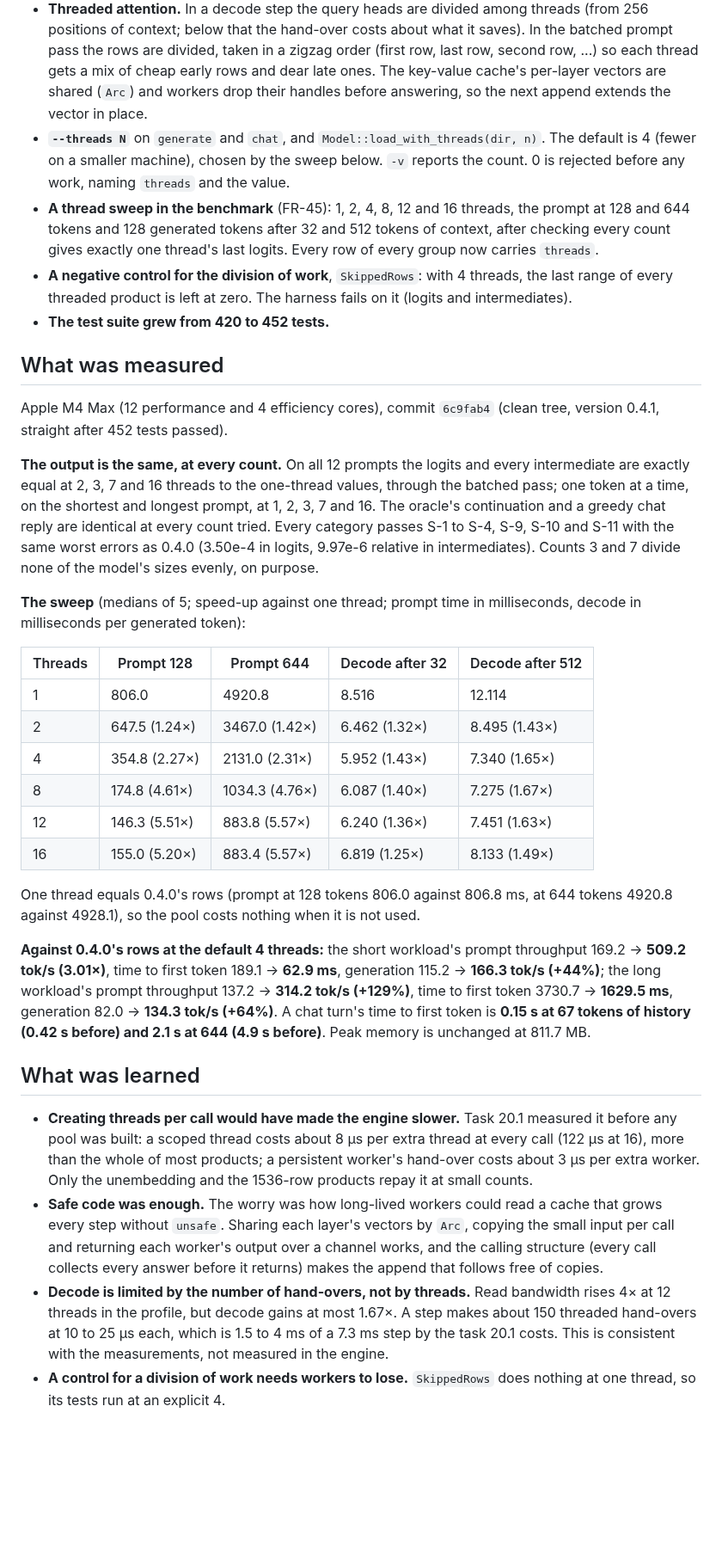
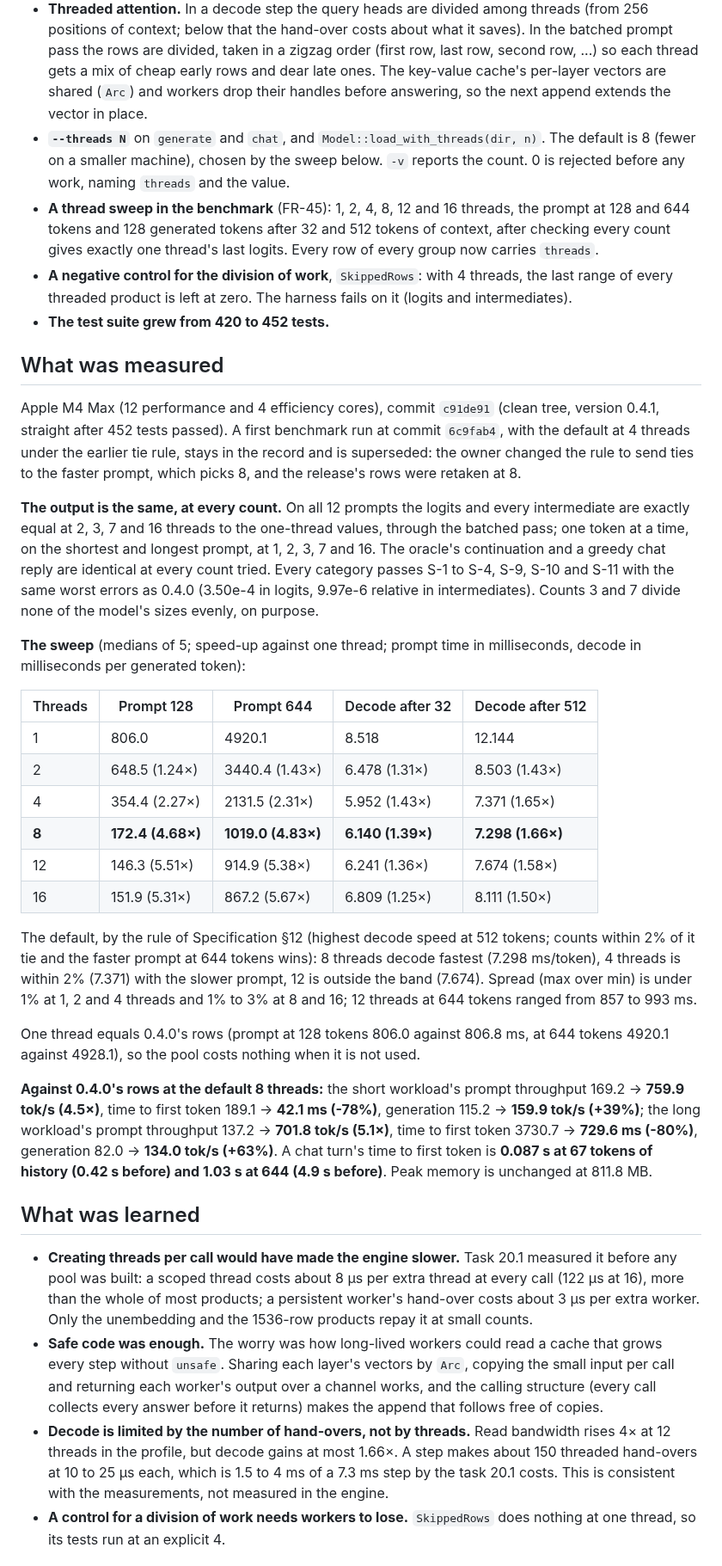
Before and after one commit to wattanit/emberly-oxygen, a Markdown page: docs/releases/0.4.1.md, the part around one of its changes. Shown at 86% size. GitHub-like rendering; blank space fills up the shorter version.

Commit message:
[docs] Release 0.4.1: the note, README and plan carry the default-8 figures
The release note, README and plan 0.4.1 now report the rerun at commit c91de91 (default 8 threads, the new tie rule); the first run at the default of 4 is kept in the plan and marked superseded.

```diff
--- a/docs/releases/0.4.1.md
+++ b/docs/releases/0.4.1.md
@@ -9,14 +9,14 @@ Nov 11, 2026 · @Wattanit
 - **A pool of persistent worker threads** (FR-43, FR-44; `pool.rs`). Workers are `std::thread`s created when the model loads and kept waiting; a job is an `Arc`ed closure over a range of output elements and its result comes back over a channel, so nothing borrowed crosses a thread and the engine still has no `unsafe` beyond the memory-map call in the loader. The calling thread takes the first range itself; a count of 1 makes no workers; 0 is rejected naming `threads`; workers are joined when the model drops; a panic in a worker reaches the caller.
 - **Threaded products.** `matvec` and `matmul` divide the weight's rows into contiguous ranges, one per thread. Each output element is computed whole, by the same 16-partial-sum dot product as before, so no sum is split and no result changes. Products under 500,000 multiply-adds (the key and value projections, the 576-row products) stay on the calling thread, since a hand-over costs more than they take.
 - **Threaded attention.** In a decode step the query heads are divided among threads (from 256 positions of context; below that the hand-over costs about what it saves). In the batched prompt pass the rows are divided, taken in a zigzag order (first row, last row, second row, ...) so each thread gets a mix of cheap early rows and dear late ones. The key-value cache's per-layer vectors are shared (`Arc`) and workers drop their handles before answering, so the next append extends the vector in place.
-- **`--threads N`** on `generate` and `chat`, and `Model::load_with_threads(dir, n)`. The default is 4 (fewer on a smaller machine), chosen by the sweep below. `-v` reports the count. 0 is rejected before any work, naming `threads` and the value.
+- **`--threads N`** on `generate` and `chat`, and `Model::load_with_threads(dir, n)`. The default is 8 (fewer on a smaller machine), chosen by the sweep below. `-v` reports the count. 0 is rejected before any work, naming `threads` and the value.
 - **A thread sweep in the benchmark** (FR-45): 1, 2, 4, 8, 12 and 16 threads, the prompt at 128 and 644 tokens and 128 generated tokens after 32 and 512 tokens of context, after checking every count gives exactly one thread's last logits. Every row of every group now carries `threads`.
 - **A negative control for the division of work**, `SkippedRows`: with 4 threads, the last range of every threaded product is left at zero. The harness fails on it (logits and intermediates).
 - **The test suite grew from 420 to 452 tests.**
 
 ## What was measured
 
-Apple M4 Max (12 performance and 4 efficiency cores), commit `6c9fab4` (clean tree, version 0.4.1, straight after 452 tests passed).
+Apple M4 Max (12 performance and 4 efficiency cores), commit `c91de91` (clean tree, version 0.4.1, straight after 452 tests passed). A first benchmark run at commit `6c9fab4`, with the default at 4 threads under the earlier tie rule, stays in the record and is superseded: the owner changed the rule to send ties to the faster prompt, which picks 8, and the release's rows were retaken at 8.
 
 **The output is the same, at every count.** On all 12 prompts the logits and every intermediate are exactly equal at 2, 3, 7 and 16 threads to the one-thread values, through the batched pass; one token at a time, on the shortest and longest prompt, at 1, 2, 3, 7 and 16. The oracle's continuation and a greedy chat reply are identical at every count tried. Every category passes S-1 to S-4, S-9, S-10 and S-11 with the same worst errors as 0.4.0 (3.50e-4 in logits, 9.97e-6 relative in intermediates). Counts 3 and 7 divide none of the model's sizes evenly, on purpose.
 
@@ -24,22 +24,24 @@ Apple M4 Max (12 performance and 4 efficiency cores), commit `6c9fab4` (clean tr
 
 | Threads | Prompt 128 | Prompt 644 | Decode after 32 | Decode after 512 |
 | --- | --- | --- | --- | --- |
-| 1 | 806.0 | 4920.8 | 8.516 | 12.114 |
-| 2 | 647.5 (1.24×) | 3467.0 (1.42×) | 6.462 (1.32×) | 8.495 (1.43×) |
-| 4 | 354.8 (2.27×) | 2131.0 (2.31×) | 5.952 (1.43×) | 7.340 (1.65×) |
-| 8 | 174.8 (4.61×) | 1034.3 (4.76×) | 6.087 (1.40×) | 7.275 (1.67×) |
-| 12 | 146.3 (5.51×) | 883.8 (5.57×) | 6.240 (1.36×) | 7.451 (1.63×) |
-| 16 | 155.0 (5.20×) | 883.4 (5.57×) | 6.819 (1.25×) | 8.133 (1.49×) |
+| 1 | 806.0 | 4920.1 | 8.518 | 12.144 |
+| 2 | 648.5 (1.24×) | 3440.4 (1.43×) | 6.478 (1.31×) | 8.503 (1.43×) |
+| 4 | 354.4 (2.27×) | 2131.5 (2.31×) | 5.952 (1.43×) | 7.371 (1.65×) |
+| **8** | **172.4 (4.68×)** | **1019.0 (4.83×)** | **6.140 (1.39×)** | **7.298 (1.66×)** |
+| 12 | 146.3 (5.51×) | 914.9 (5.38×) | 6.241 (1.36×) | 7.674 (1.58×) |
+| 16 | 151.9 (5.31×) | 867.2 (5.67×) | 6.809 (1.25×) | 8.111 (1.50×) |
 
-One thread equals 0.4.0's rows (prompt at 128 tokens 806.0 against 806.8 ms, at 644 tokens 4920.8 against 4928.1), so the pool costs nothing when it is not used.
+The default, by the rule of Specification §12 (highest decode speed at 512 tokens; counts within 2% of it tie and the faster prompt at 644 tokens wins): 8 threads decode fastest (7.298 ms/token), 4 threads is within 2% (7.371) with the slower prompt, 12 is outside the band (7.674). Spread (max over min) is under 1% at 1, 2 and 4 threads and 1% to 3% at 8 and 16; 12 threads at 644 tokens ranged from 857 to 993 ms.
 
-**Against 0.4.0's rows at the default 4 threads:** the short workload's prompt throughput 169.2 → **509.2 tok/s (3.01×)**, time to first token 189.1 → **62.9 ms**, generation 115.2 → **166.3 tok/s (+44%)**; the long workload's prompt throughput 137.2 → **314.2 tok/s (+129%)**, time to first token 3730.7 → **1629.5 ms**, generation 82.0 → **134.3 tok/s (+64%)**. A chat turn's time to first token is **0.15 s at 67 tokens of history (0.42 s before) and 2.1 s at 644 (4.9 s before)**. Peak memory is unchanged at 811.7 MB.
+One thread equals 0.4.0's rows (prompt at 128 tokens 806.0 against 806.8 ms, at 644 tokens 4920.1 against 4928.1), so the pool costs nothing when it is not used.
+
+**Against 0.4.0's rows at the default 8 threads:** the short workload's prompt throughput 169.2 → **759.9 tok/s (4.5×)**, time to first token 189.1 → **42.1 ms (-78%)**, generation 115.2 → **159.9 tok/s (+39%)**; the long workload's prompt throughput 137.2 → **701.8 tok/s (5.1×)**, time to first token 3730.7 → **729.6 ms (-80%)**, generation 82.0 → **134.0 tok/s (+63%)**. A chat turn's time to first token is **0.087 s at 67 tokens of history (0.42 s before) and 1.03 s at 644 (4.9 s before)**. Peak memory is unchanged at 811.8 MB.
 
 ## What was learned
 
 - **Creating threads per call would have made the engine slower.** Task 20.1 measured it before any pool was built: a scoped thread costs about 8 µs per extra thread at every call (122 µs at 16), more than the whole of most products; a persistent worker's hand-over costs about 3 µs per extra worker. Only the unembedding and the 1536-row products repay it at small counts.
 - **Safe code was enough.** The worry was how long-lived workers could read a cache that grows every step without `unsafe`. Sharing each layer's vectors by `Arc`, copying the small input per call and returning each worker's output over a channel works, and the calling structure (every call collects every answer before it returns) makes the append that follows free of copies.
-- **Decode is limited by the number of hand-overs, not by threads.** Read bandwidth rises 4× at 12 threads in the profile, but decode gains at most 1.67×. A step makes about 150 threaded hand-overs at 10 to 25 µs each, which is 1.5 to 4 ms of a 7.3 ms step by the task 20.1 costs. This is consistent with the measurements, not measured in the engine.
+- **Decode is limited by the number of hand-overs, not by threads.** Read bandwidth rises 4× at 12 threads in the profile, but decode gains at most 1.66×. A step makes about 150 threaded hand-overs at 10 to 25 µs each, which is 1.5 to 4 ms of a 7.3 ms step by the task 20.1 costs. This is consistent with the measurements, not measured in the engine.
 - **A control for a division of work needs workers to lose.** `SkippedRows` does nothing at one thread, so its tests run at an explicit 4.
 
 ## Negative results and open points
```
Also changed, not shown: other parts of docs/releases/0.4.1.md (+3 -3 lines), README.md (+2 -2 lines), docs/emberly-oxygen-implementation-plan-0.4.1.md (+2 -0 lines).
